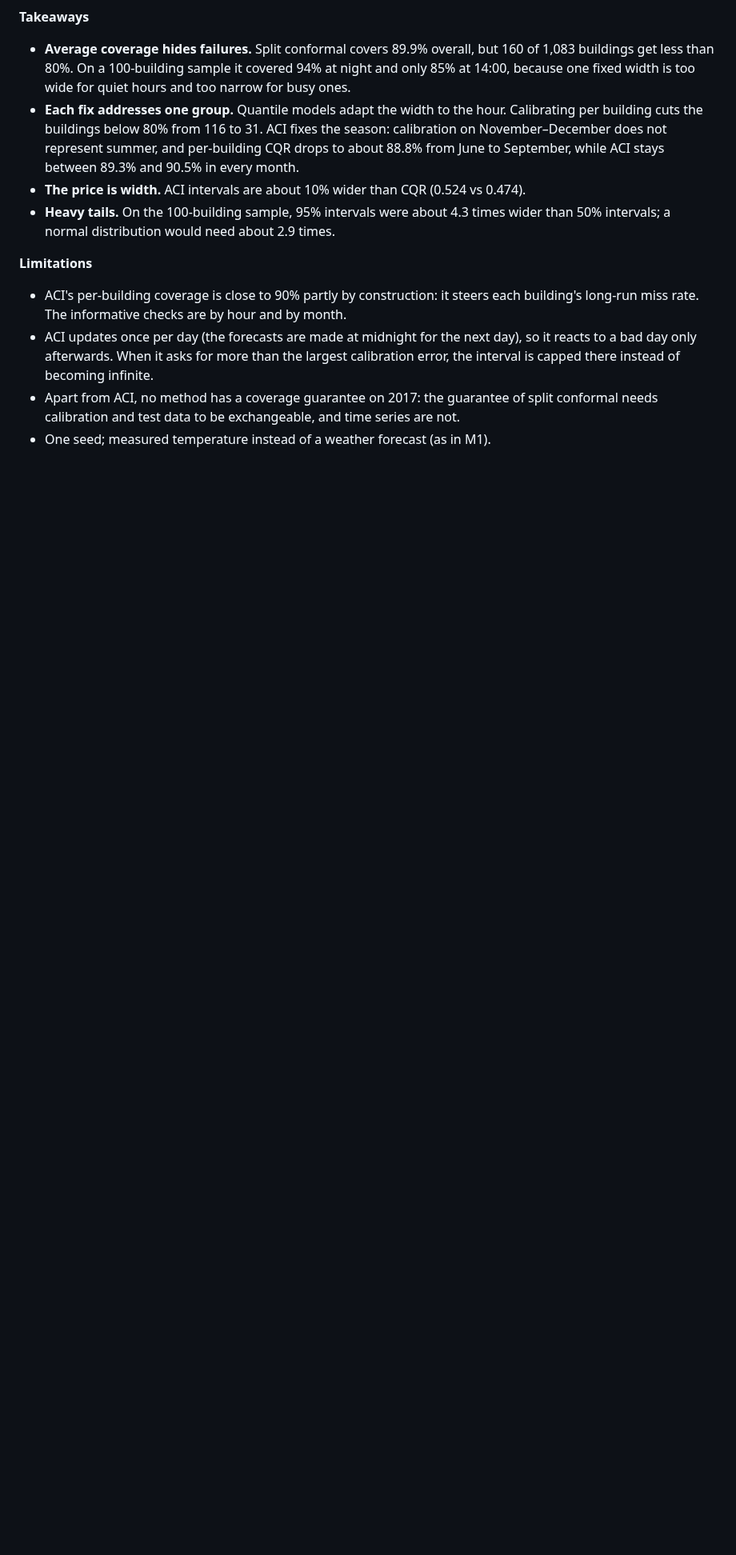
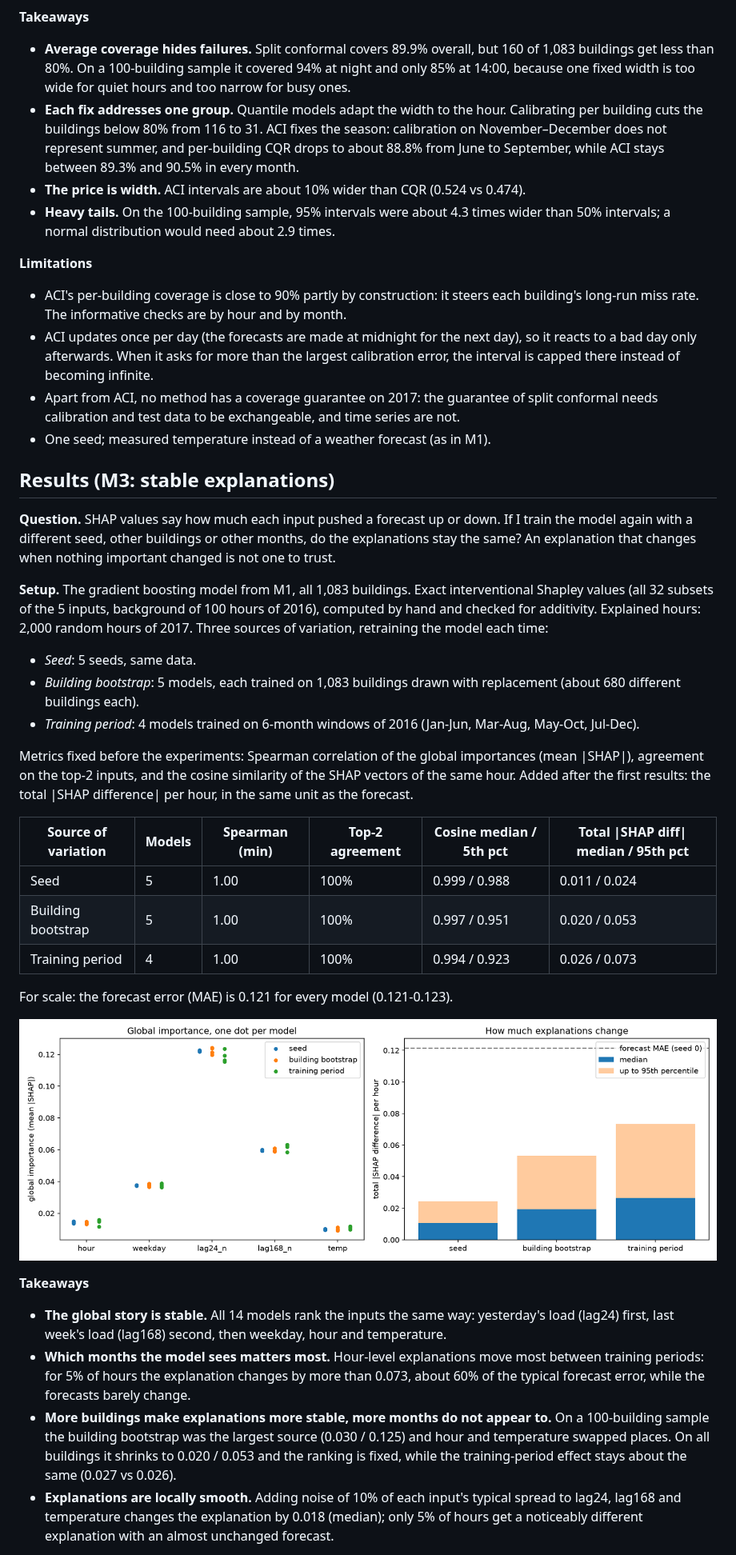
Before and after one commit to sevilkhojasteh/building-energy-trust, a Markdown page: README.md, the part around one of its changes. Shown at 80% size. Rendered like a GitHub page; pictures changed too: results/figures/m3_stability.png (added); blank space fills up the shorter version.

Commit message:
M3: explanation stability on all buildings, README section

```diff
--- a/README.md
+++ b/README.md
@@ -134,3 +134,50 @@ over the previous 7 days (0.50 = the interval is half a normal hour's load wide)
   conformal needs calibration and test data to be exchangeable, and time series are not.
 - One seed; measured temperature instead of a weather forecast (as in M1).
 
+## Results (M3: stable explanations)
+
+**Question.** SHAP values say how much each input pushed a forecast up or down. If I train
+the model again with a different seed, other buildings or other months, do the explanations
+stay the same? An explanation that changes when nothing important changed is not one to trust.
+
+**Setup.** The gradient boosting model from M1, all 1,083 buildings. Exact interventional
+Shapley values (all 32 subsets of the 5 inputs, background of 100 hours of 2016), computed by
+hand and checked for additivity. Explained hours: 2,000 random hours of 2017. Three sources of
+variation, retraining the model each time:
+
+- *Seed*: 5 seeds, same data.
+- *Building bootstrap*: 5 models, each trained on 1,083 buildings drawn with replacement
+  (about 680 different buildings each).
+- *Training period*: 4 models trained on 6-month windows of 2016 (Jan-Jun, Mar-Aug,
+  May-Oct, Jul-Dec).
+
+Metrics fixed before the experiments: Spearman correlation of the global importances
+(mean |SHAP|), agreement on the top-2 inputs, and the cosine similarity of the SHAP vectors of
+the same hour. Added after the first results: the total |SHAP difference| per hour, in the
+same unit as the forecast.
+
+| Source of variation | Models | Spearman (min) | Top-2 agreement | Cosine median / 5th pct | Total \|SHAP diff\| median / 95th pct |
+|---|---|---|---|---|---|
+| Seed | 5 | 1.00 | 100% | 0.999 / 0.988 | 0.011 / 0.024 |
+| Building bootstrap | 5 | 1.00 | 100% | 0.997 / 0.951 | 0.020 / 0.053 |
+| Training period | 4 | 1.00 | 100% | 0.994 / 0.923 | 0.026 / 0.073 |
+
+For scale: the forecast error (MAE) is 0.121 for every model (0.121-0.123).
+
+![Global importance per model and change of explanations per source](results/figures/m3_stability.png)
+
+**Takeaways**
+
+- **The global story is stable.** All 14 models rank the inputs the same way: yesterday's load
+  (lag24) first, last week's load (lag168) second, then weekday, hour and temperature.
+- **Which months the model sees matters most.** Hour-level explanations move most between
+  training periods: for 5% of hours the explanation changes by more than 0.073, about 60% of
+  the typical forecast error, while the forecasts barely change.
+- **More buildings make explanations more stable, more months do not appear to.** On a
+  100-building sample the building bootstrap was the largest source (0.030 / 0.125) and hour
+  and temperature swapped places. On all buildings it shrinks to 0.020 / 0.053 and the ranking
+  is fixed, while the training-period effect stays about the same (0.027 vs 0.026).
+- **Explanations are locally smooth.** Adding noise of 10% of each input's typical spread to
+  lag24, lag168 and temperature changes the explanation by 0.018 (median); only 5% of hours
+  get a noticeably different explanation with an almost unchanged forecast.
+
```
Also changed, not shown: other parts of README.md (+17 -2 lines), 3 other files.
